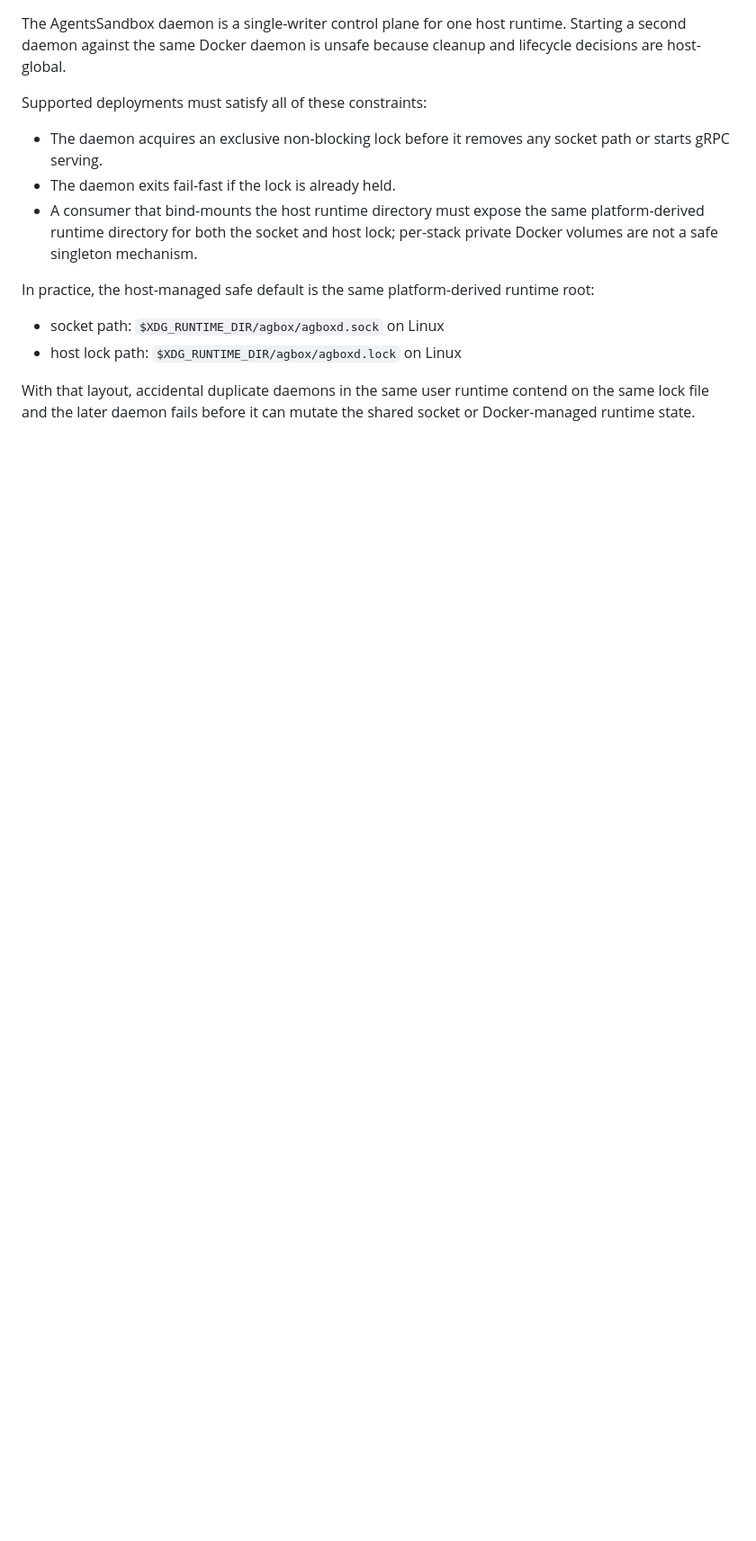
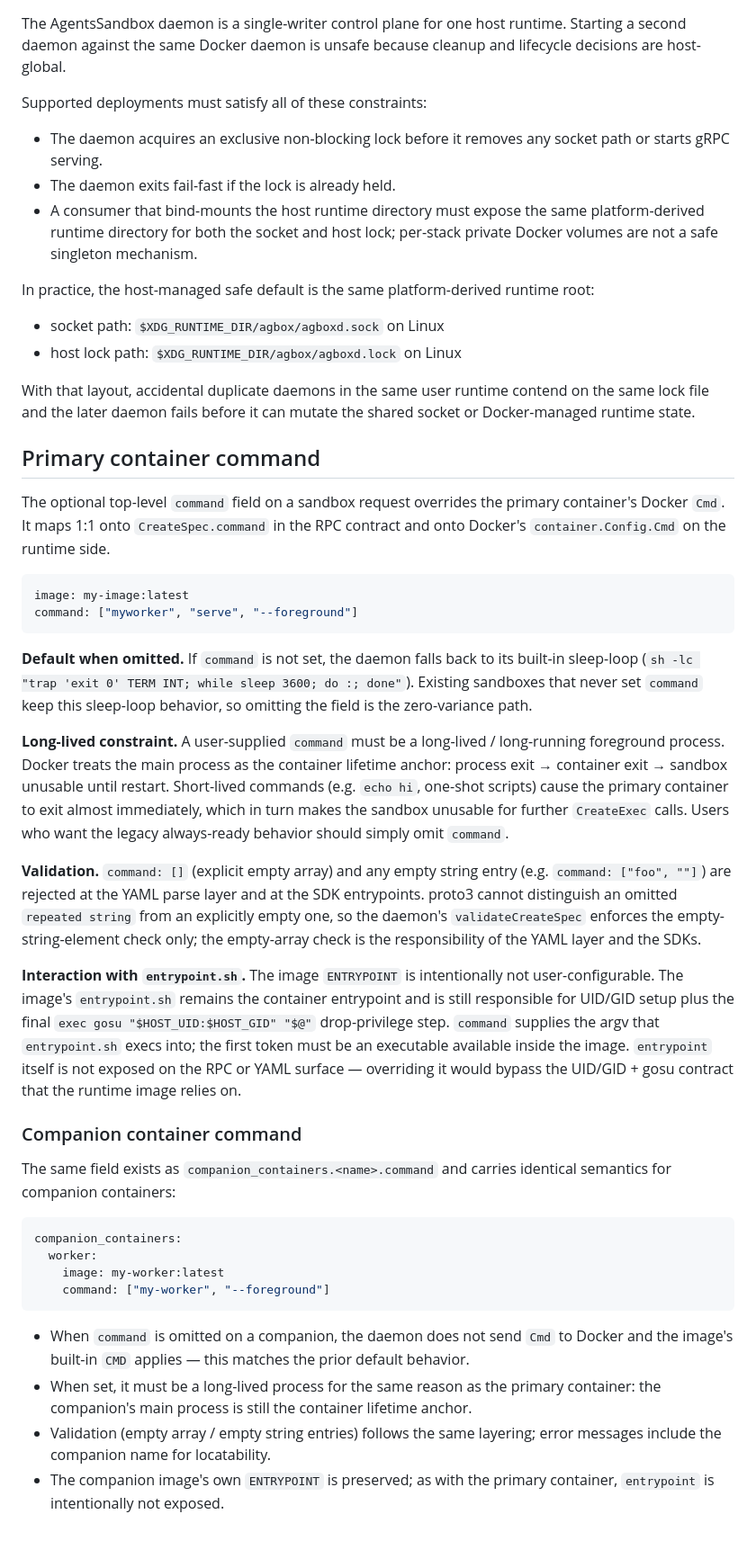
Before and after one commit to 1996fanrui/agents-sandbox, a Markdown page: docs/configuration_reference.md, the part around one of its changes. Shown at 90% size. GitHub-like rendering; blank space fills up the shorter version.

Commit message:
[ISSUE-170] Document primary and companion command field
- configuration_reference.md: primary and companion command entries in
  the Request-Time Overrides table, dedicated sections with YAML example,
  default sleep-loop explanation, long-lived-process constraint, and the
  entrypoint.sh + gosu interaction note.
- declarative_yaml_config.md: field reference rows for `command` (primary
  top-level) and `companion_containers.<name>.command`.
- sandbox_container_lifecycle.md: primary container PID 1 source note
  (image ENTRYPOINT entrypoint.sh + user command or sleep-loop fallback),
  with tini / docker-init main-process semantics.

````diff
--- a/docs/configuration_reference.md
+++ b/docs/configuration_reference.md
@@ -74,3 +76,36 @@ In practice, the host-managed safe default is the same platform-derived runtime
 - host lock path: `$XDG_RUNTIME_DIR/agbox/agboxd.lock` on Linux
 
 With that layout, accidental duplicate daemons in the same user runtime contend on the same lock file and the later daemon fails before it can mutate the shared socket or Docker-managed runtime state.
+
+## Primary container command
+
+The optional top-level `command` field on a sandbox request overrides the primary container's Docker `Cmd`. It maps 1:1 onto `CreateSpec.command` in the RPC contract and onto Docker's `container.Config.Cmd` on the runtime side.
+
+```yaml
+image: my-image:latest
+command: ["myworker", "serve", "--foreground"]
+```
+
+**Default when omitted.** If `command` is not set, the daemon falls back to its built-in sleep-loop (`sh -lc "trap 'exit 0' TERM INT; while sleep 3600; do :; done"`). Existing sandboxes that never set `command` keep this sleep-loop behavior, so omitting the field is the zero-variance path.
+
+**Long-lived constraint.** A user-supplied `command` must be a long-lived / long-running foreground process. Docker treats the main process as the container lifetime anchor: process exit → container exit → sandbox unusable until restart. Short-lived commands (e.g. `echo hi`, one-shot scripts) cause the primary container to exit almost immediately, which in turn makes the sandbox unusable for further `CreateExec` calls. Users who want the legacy always-ready behavior should simply omit `command`.
+
+**Validation.** `command: []` (explicit empty array) and any empty string entry (e.g. `command: ["foo", ""]`) are rejected at the YAML parse layer and at the SDK entrypoints. proto3 cannot distinguish an omitted `repeated string` from an explicitly empty one, so the daemon's `validateCreateSpec` enforces the empty-string-element check only; the empty-array check is the responsibility of the YAML layer and the SDKs.
+
+**Interaction with `entrypoint.sh`.** The image `ENTRYPOINT` is intentionally not user-configurable. The image's `entrypoint.sh` remains the container entrypoint and is still responsible for UID/GID setup plus the final `exec gosu "$HOST_UID:$HOST_GID" "$@"` drop-privilege step. `command` supplies the argv that `entrypoint.sh` execs into; the first token must be an executable available inside the image. `entrypoint` itself is not exposed on the RPC or YAML surface — overriding it would bypass the UID/GID + gosu contract that the runtime image relies on.
+
+### Companion container command
+
+The same field exists as `companion_containers.<name>.command` and carries identical semantics for companion containers:
+
+```yaml
+companion_containers:
+  worker:
+    image: my-worker:latest
+    command: ["my-worker", "--foreground"]
+```
+
+- When `command` is omitted on a companion, the daemon does not send `Cmd` to Docker and the image's built-in `CMD` applies — this matches the prior default behavior.
+- When set, it must be a long-lived process for the same reason as the primary container: the companion's main process is still the container lifetime anchor.
+- Validation (empty array / empty string entries) follows the same layering; error messages include the companion name for locatability.
+- The companion image's own `ENTRYPOINT` is preserved; as with the primary container, `entrypoint` is intentionally not exposed.
````
Also changed, not shown: other parts of docs/configuration_reference.md (+2 -0 lines), docs/declarative_yaml_config.md (+2 -0 lines), docs/sandbox_container_lifecycle.md (+6 -0 lines).
